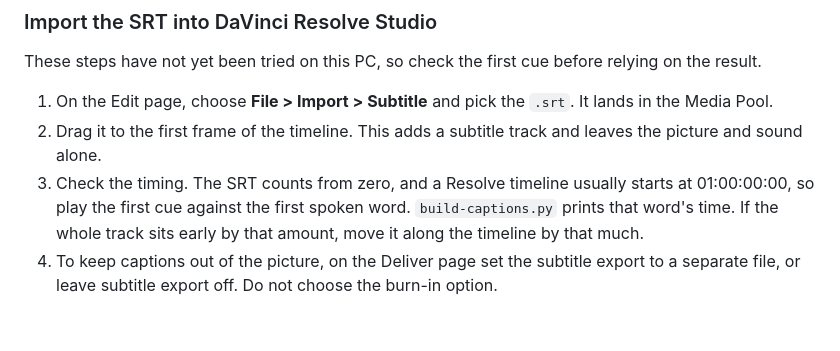
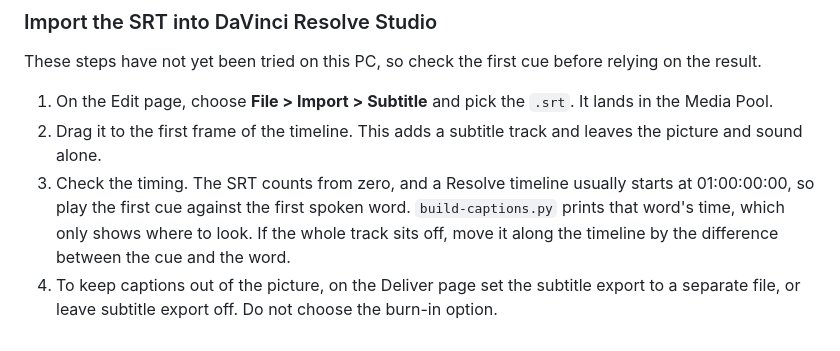
Before and after one commit to techiesreviews/video-review, a Markdown page: docs/video-workflow/CUT-CHECKS.md, the part around the change. Rendered like a GitHub page.

Commit message:
Say how far to move captions in Resolve
Co-Authored-By: Claude Opus 5.5 <noreply@anthropic.com>

```diff
--- a/docs/video-workflow/CUT-CHECKS.md
+++ b/docs/video-workflow/CUT-CHECKS.md
@@ -76,7 +76,8 @@ These steps have not yet been tried on this PC, so check the first cue before re
 1. On the Edit page, choose **File > Import > Subtitle** and pick the `.srt`. It lands in the Media Pool.
 2. Drag it to the first frame of the timeline. This adds a subtitle track and leaves the picture and sound alone.
 3. Check the timing. The SRT counts from zero, and a Resolve timeline usually starts at 01:00:00:00, so play the
-   first cue against the first spoken word. `build-captions.py` prints that word's time. If the whole track sits
-   early by that amount, move it along the timeline by that much.
+   first cue against the first spoken word. `build-captions.py` prints that word's time, which only shows where
+   to look. If the whole track sits off, move it along the timeline by the difference between the cue and the
+   word.
 4. To keep captions out of the picture, on the Deliver page set the subtitle export to a separate file, or leave
    subtitle export off. Do not choose the burn-in option.
```
